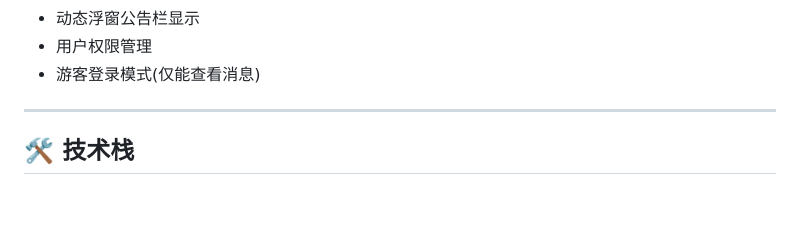
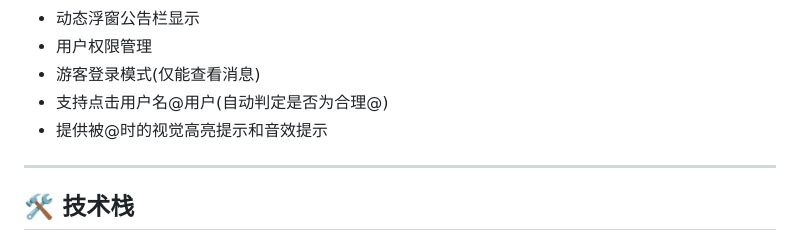
Before and after one commit to finkkk/fink_chat, a Markdown page: readme.md, the part around the change. Rendered like a GitHub page; blank space fills up the shorter version.

```diff
--- a/readme.md
+++ b/readme.md
@@ -32,6 +32,8 @@
 - 动态浮窗公告栏显示
 - 用户权限管理
 - 游客登录模式(仅能查看消息)
+- 支持点击用户名@用户(自动判定是否为合理@)
+- 提供被@时的视觉高亮提示和音效提示
 
 ---
 
```
